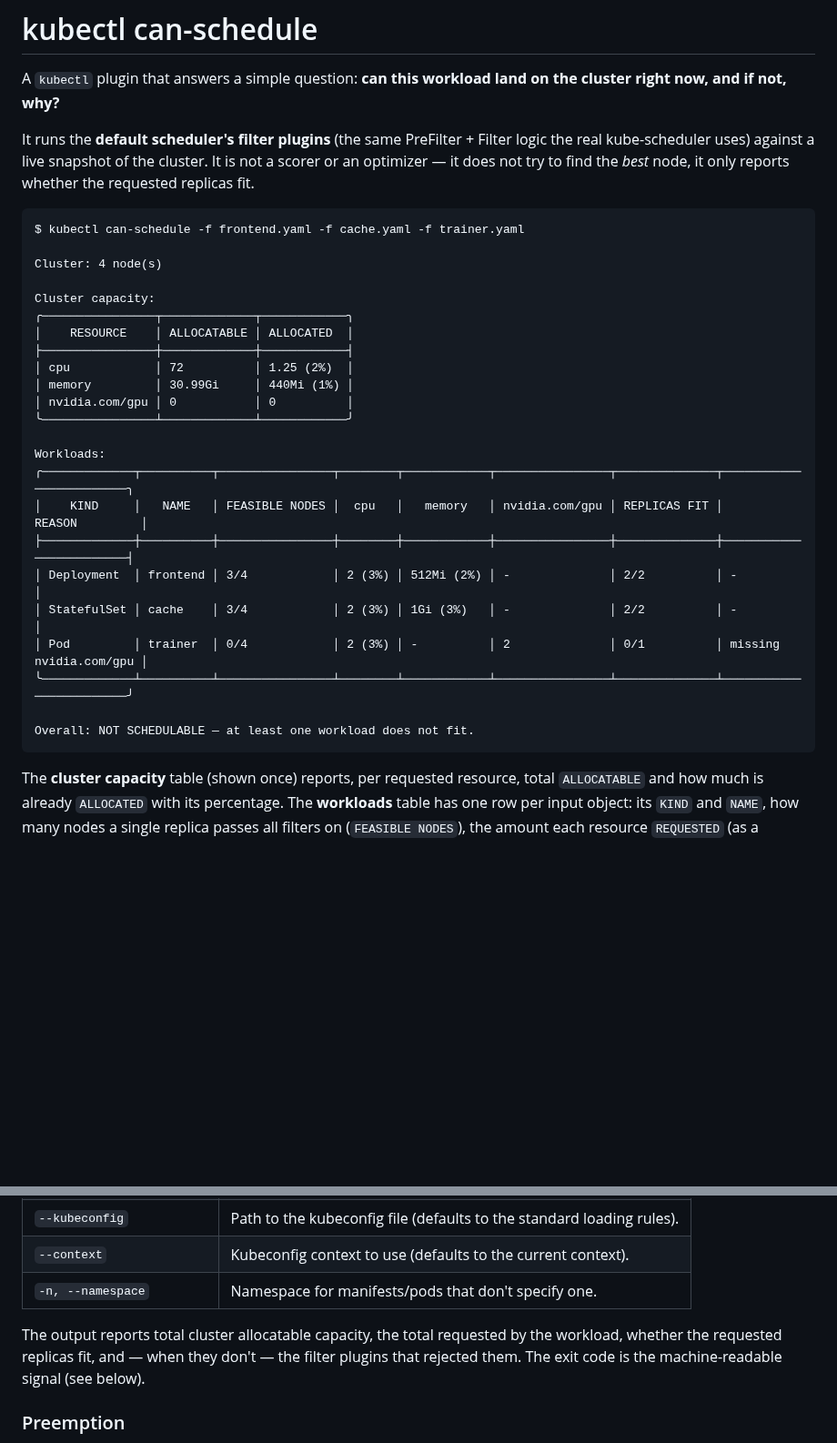
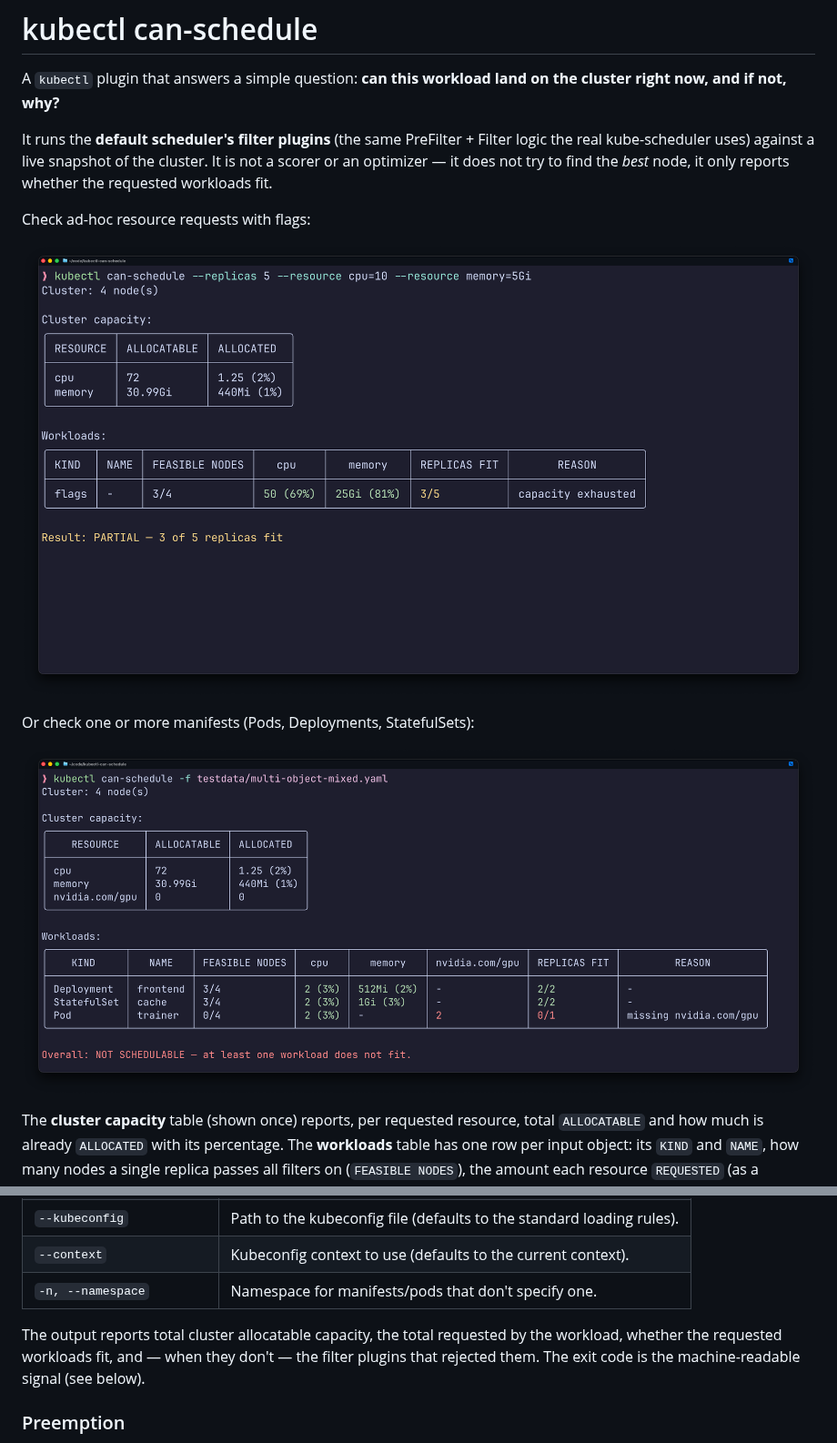
Before and after one commit to ronaknnathani/kubectl-can-schedule, a Markdown page: README.md, 2 parts joined by grey strips. Shown at 91% size. GitHub-like rendering; pictures changed too: docs/images/example-flags-partial.png (added), docs/images/example-manifest-multi-object.png (added); blank space fills up the shorter version.

Commit message:
docs: use screenshots in README and refer to workloads, not replicas
Replace the ASCII example at the top with two annotated screenshots (a
flag-based partial fit and a multi-object manifest that does not fit), and
reword the intro to say the tool reports whether the requested workloads fit.

Co-authored-by: Copilot <223556219+Copilot@users.noreply.github.com>

````diff
--- a/README.md
+++ b/README.md
@@ -6,33 +6,15 @@ the cluster right now, and if not, why?**
 It runs the **default scheduler's filter plugins** (the same PreFilter + Filter
 logic the real kube-scheduler uses) against a live snapshot of the cluster. It is
 not a scorer or an optimizer — it does not try to find the *best* node, it only
-reports whether the requested replicas fit.
+reports whether the requested workloads fit.
 
-```
-$ kubectl can-schedule -f frontend.yaml -f cache.yaml -f trainer.yaml
+Check ad-hoc resource requests with flags:
 
-Cluster: 4 node(s)
+![Flag-based request that partially fits](docs/images/example-flags-partial.png)
 
-Cluster capacity:
-╭────────────────┬─────────────┬────────────╮
-│    RESOURCE    │ ALLOCATABLE │ ALLOCATED  │
-├────────────────┼─────────────┼────────────┤
-│ cpu            │ 72          │ 1.25 (2%)  │
-│ memory         │ 30.99Gi     │ 440Mi (1%) │
-│ nvidia.com/gpu │ 0           │ 0          │
-╰────────────────┴─────────────┴────────────╯
+Or check one or more manifests (Pods, Deployments, StatefulSets):
 
-Workloads:
-╭─────────────┬──────────┬────────────────┬────────┬────────────┬────────────────┬──────────────┬────────────────────────╮
-│    KIND     │   NAME   │ FEASIBLE NODES │  cpu   │   memory   │ nvidia.com/gpu │ REPLICAS FIT │         REASON         │
-├─────────────┼──────────┼────────────────┼────────┼────────────┼────────────────┼──────────────┼────────────────────────┤
-│ Deployment  │ frontend │ 3/4            │ 2 (3%) │ 512Mi (2%) │ -              │ 2/2          │ -                      │
-│ StatefulSet │ cache    │ 3/4            │ 2 (3%) │ 1Gi (3%)   │ -              │ 2/2          │ -                      │
-│ Pod         │ trainer  │ 0/4            │ 2 (3%) │ -          │ 2              │ 0/1          │ missing nvidia.com/gpu │
-╰─────────────┴──────────┴────────────────┴────────┴────────────┴────────────────┴──────────────┴────────────────────────╯
-
-Overall: NOT SCHEDULABLE — at least one workload does not fit.
-```
+![Multi-object manifest where one workload does not fit](docs/images/example-manifest-multi-object.png)
 
 The **cluster capacity** table (shown once) reports, per requested resource,
 total `ALLOCATABLE` and how much is already `ALLOCATED` with its percentage. The
@@ -120,7 +102,7 @@ kubectl can-schedule \
 | `-n, --namespace` | Namespace for manifests/pods that don't specify one. |
 
 The output reports total cluster allocatable capacity, the total requested by the
-workload, whether the requested replicas fit, and — when they don't — the filter
+workload, whether the requested workloads fit, and — when they don't — the filter
 plugins that rejected them. The exit code is the machine-readable signal (see
 below).
 
````
